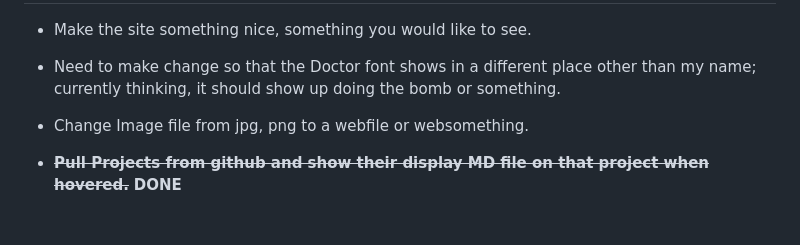
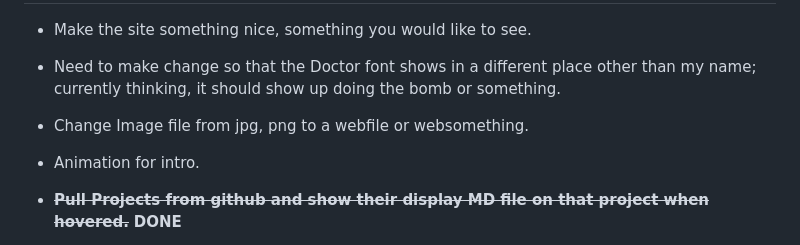
Before and after one commit to Swajan-me/Portfolio, a Markdown page: Reference+Checklist.md, the part around the change. Rendered like a GitHub page; blank space fills up the shorter version.

Commit message:
Docs: Updating an old idea.

```diff
--- a/Reference+Checklist.md
+++ b/Reference+Checklist.md
@@ -3,6 +3,7 @@
 - Make the site something nice, something you would like to see.
 - Need to make change so that the Doctor font shows in a different place other than my name; currently thinking, it should show up doing the bomb or something.
 - Change Image file from jpg, png to a webfile or websomething.
+- Animation for intro.
 - ~~**Pull Projects from github and show their display MD file on that project when hovered.**~~ **DONE**
 - ~~Landing page ought to have animation like effect where the profile card is to be elongated enough to cover the whole page and when the page is scrolled it should come the state that it is in right now.~~ **DONE? yeah.**
 - ~~Draw something on the games sections to get something out of it, interactive and rewarding.~~ **_Cancelled_**
```
